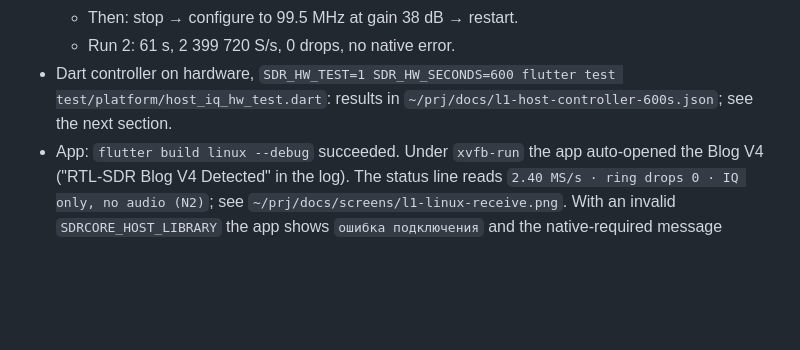
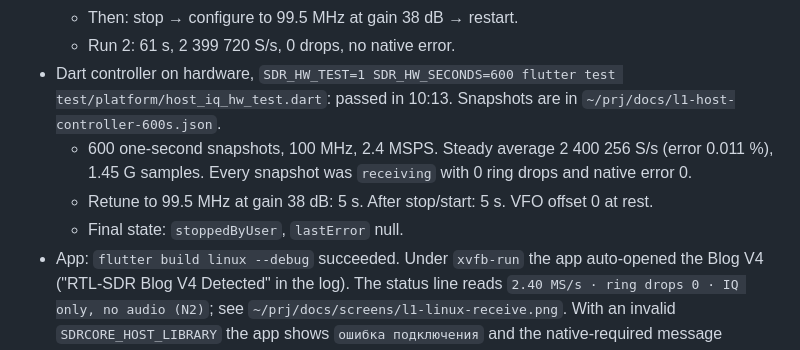
Before and after one commit to ivanik7/AirSDR, a Markdown page: STATUS-linux-host.md, the part around the change. Drawn GitHub-style; blank space fills up the shorter version.

Commit message:
Record 10-minute host controller RX results (L1)
Co-authored-by: Claude Code <hermes@hermes-agent.nousresearch.com>

```diff
--- a/STATUS-linux-host.md
+++ b/STATUS-linux-host.md
@@ -70,8 +70,14 @@ Flutter:
   - Then: stop → configure to 99.5 MHz at gain 38 dB → restart.
   - Run 2: 61 s, 2 399 720 S/s, 0 drops, no native error.
 - Dart controller on hardware, `SDR_HW_TEST=1 SDR_HW_SECONDS=600 flutter test
-  test/platform/host_iq_hw_test.dart`: results in
-  `~/prj/docs/l1-host-controller-600s.json`; see the next section.
+  test/platform/host_iq_hw_test.dart`: passed in 10:13. Snapshots are in
+  `~/prj/docs/l1-host-controller-600s.json`.
+  - 600 one-second snapshots, 100 MHz, 2.4 MSPS. Steady average
+    2 400 256 S/s (error 0.011 %), 1.45 G samples. Every snapshot was
+    `receiving` with 0 ring drops and native error 0.
+  - Retune to 99.5 MHz at gain 38 dB: 5 s. After stop/start: 5 s. VFO offset
+    0 at rest.
+  - Final state: `stoppedByUser`, `lastError` null.
 - App: `flutter build linux --debug` succeeded. Under `xvfb-run` the app
   auto-opened the Blog V4 ("RTL-SDR Blog V4 Detected" in the log). The status
   line reads `2.40 MS/s · ring drops 0 · IQ only, no audio (N2)`; see
```
